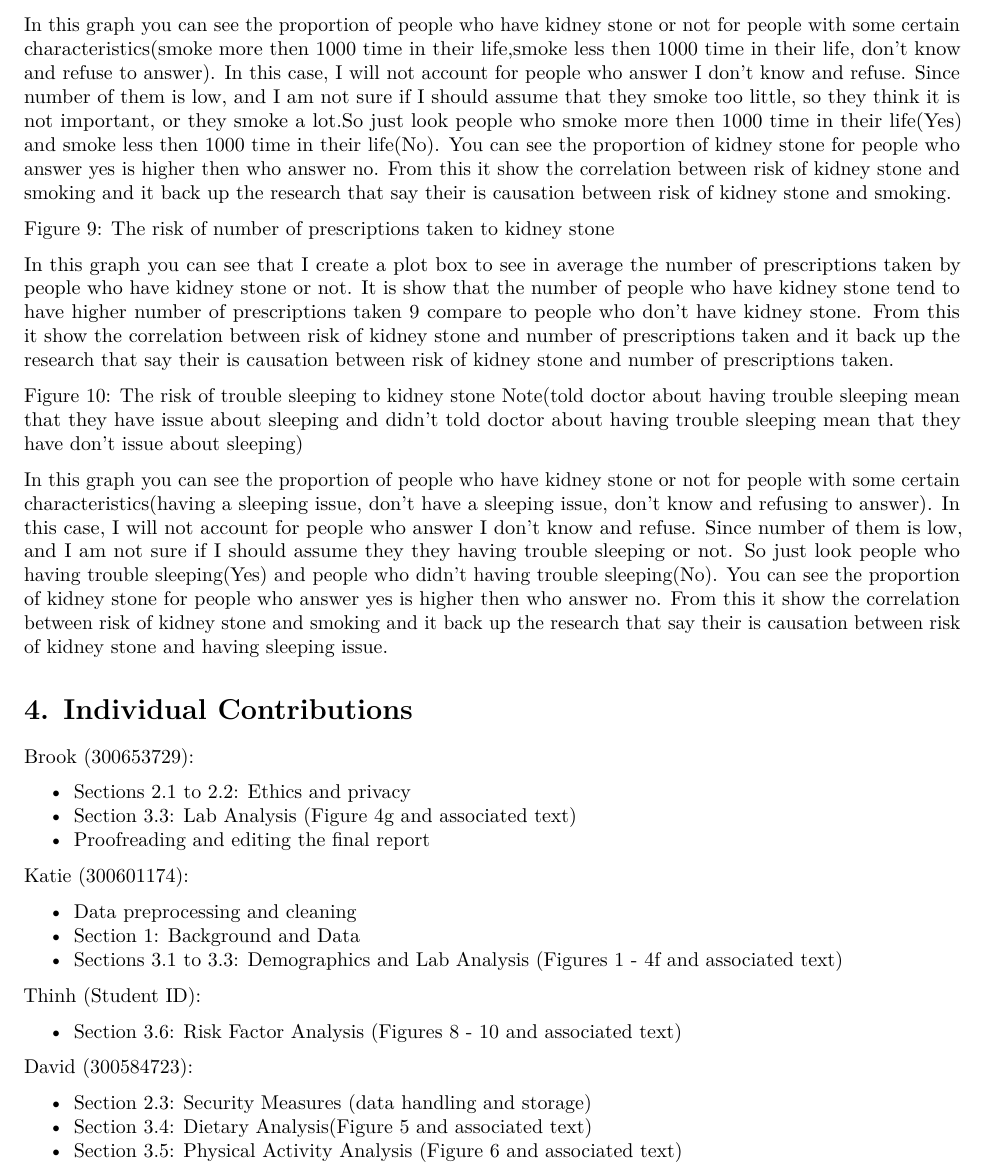
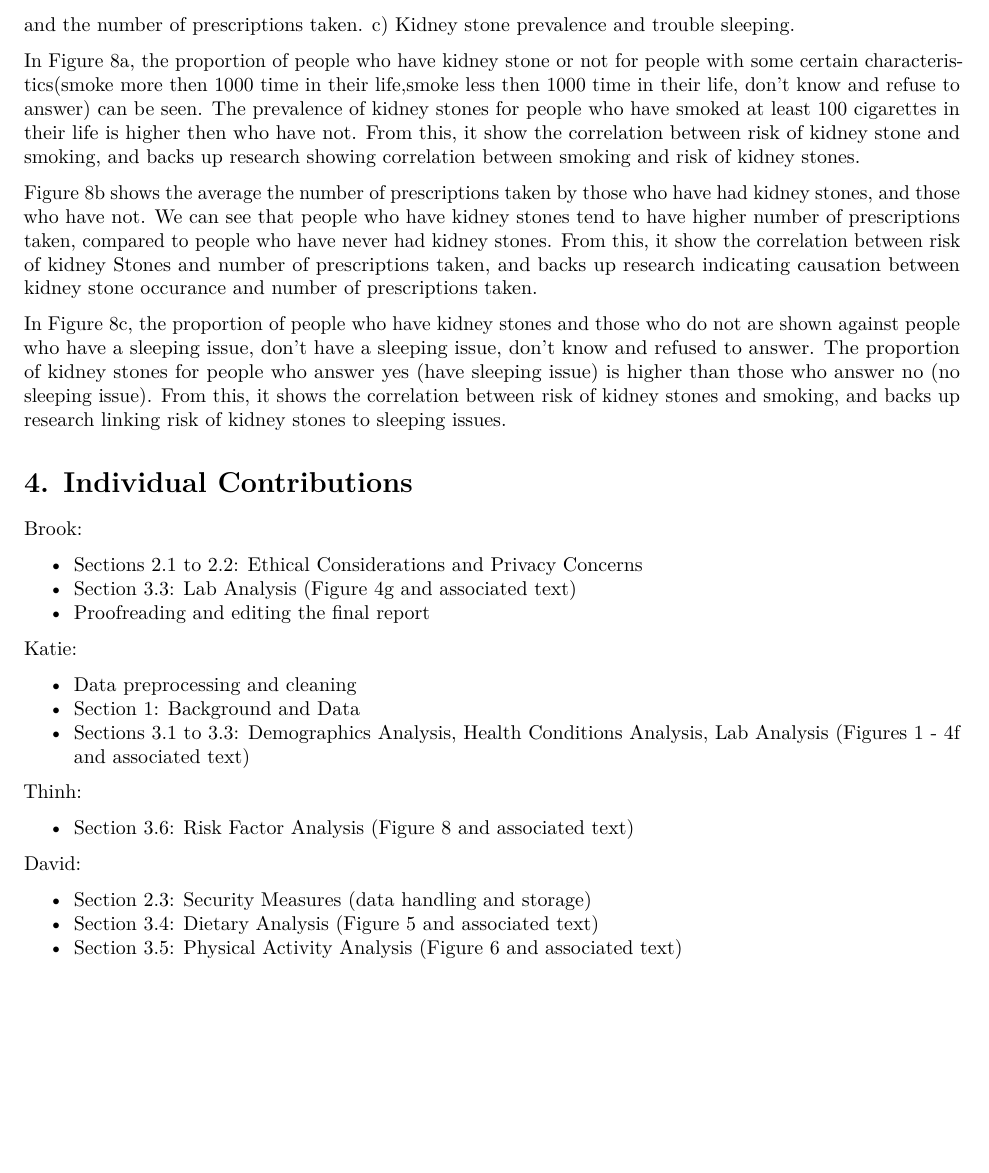
Before and after one commit to dvnguyen02/DATA301-Project, an R Markdown document (results/reports/Report.Rmd): part of page 17 of 20, cut at the place of the change, the shorter picture padded with empty space. Rendered offline with R 4.5, knitr and Pandoc, then LaTeX, with nearby package versions; some code elsewhere in the file could not run offline.

Commit message:
edited risk factor analysis

````diff
--- a/results/reports/Report.Rmd
+++ b/results/reports/Report.Rmd
@@ -229,40 +229,36 @@ The complex relationship between physical activity and kidney stone risk undersc
 ```{r}
 knitr::include_graphics("../figures/Risk_Factor_Analysis.png")
 ```
-Figure 8: The risk of smoke to kidney stone
+Figure 8: a) Kidney stone prevalence and smoking at least 100 cigarettes in life b) Kidney stone prevalence and the number of prescriptions taken. c) Kidney stone prevalence and trouble sleeping.
 
-In this graph you can see the proportion of people who have kidney stone or not for people with some certain characteristics(smoke more then 1000 time in their life,smoke less then 1000 time in their life, don’t know and refuse to answer). In this case, I will not account for people who answer I don’t know and refuse. Since number of them is low, and I am not sure if I should assume that they smoke too little, so they think it is not important, or they smoke a lot.So just look people who smoke more then 1000 time in their life(Yes) and smoke less then 1000 time in their life(No). You can see the proportion of kidney stone for people who answer yes is higher then who answer no. From this it show the correlation between risk of kidney stone and smoking and it back up the research that say their is causation between risk of kidney stone and smoking.
+In Figure 8a, the proportion of people who have kidney stone or not for people with some certain characteristics(smoke more then 1000 time in their life,smoke less then 1000 time in their life, don’t know and refuse to answer) can be seen. The prevalence of kidney stones for people who have smoked at least 100 cigarettes in their life is higher then who have not. From this, it show the correlation between risk of kidney stone and smoking, and backs up research showing correlation between smoking and risk of kidney stones.
 
-Figure 9: The risk of number of prescriptions taken to kidney stone
+Figure 8b shows the average the number of prescriptions taken by those who have had kidney stones, and those who have not. We can see that people who have kidney stones tend to have higher number of prescriptions taken, compared to people who have never had kidney stones. From this, it show the correlation between risk of kidney Stones and number of prescriptions taken, and backs up research indicating causation between kidney stone occurance and number of prescriptions taken.
 
-In this graph you can see that I create a plot box to see in average the number of prescriptions taken by people who have kidney stone or not. It is show that the number of people who have kidney stone tend to have higher number of prescriptions taken 9 compare to people who don’t have kidney stone. From this it show the correlation between risk of kidney stone and number of prescriptions taken and it back up the research that say their is causation between risk of kidney stone and number of prescriptions taken.
-
-Figure 10: The risk of trouble sleeping to kidney stone Note(told doctor about having trouble sleeping mean that they have issue about sleeping and didn’t told doctor about having trouble sleeping mean that they have don’t issue about sleeping)
-
-In this graph you can see the proportion of people who have kidney stone or not for people with some certain characteristics(having a sleeping issue, don’t have a sleeping issue, don’t know and refusing to answer). In this case, I will not account for people who answer I don’t know and refuse. Since number of them is low, and I am not sure if I should assume they they having trouble sleeping or not. So just look people who having trouble sleeping(Yes) and people who didn’t having trouble sleeping(No). You can see the proportion of kidney stone for people who answer yes is higher then who answer no. From this it show the correlation between risk of kidney stone and smoking and it back up the research that say their is causation between risk of kidney stone and having sleeping issue.
+In Figure 8c, the proportion of people who have kidney stones and those who do not are shown against people who have a sleeping issue, don’t have a sleeping issue, don’t know and refused to answer. The proportion of kidney stones for people who answer yes (have sleeping issue) is higher than those who answer no (no sleeping issue). From this, it shows the correlation between risk of kidney stones and smoking, and backs up research linking risk of kidney stones to sleeping issues.
 
 # 4. Individual Contributions
 
-Brook (300653729):
+Brook:
 
-* Sections 2.1 to 2.2: Ethics and privacy
+* Sections 2.1 to 2.2: Ethical Considerations and Privacy Concerns
 * Section 3.3: Lab Analysis (Figure 4g and associated text)
 * Proofreading and editing the final report
 
-Katie (300601174):
+Katie:
 
 * Data preprocessing and cleaning
 * Section 1: Background and Data
-* Sections 3.1 to 3.3: Demographics and Lab Analysis (Figures 1 - 4f and associated text)
+* Sections 3.1 to 3.3: Demographics Analysis, Health Conditions Analysis, Lab Analysis (Figures 1 - 4f and associated text)
 
-Thinh (Student ID):
+Thinh:
 
-* Section 3.6: Risk Factor Analysis (Figures 8 - 10 and associated text)
+* Section 3.6: Risk Factor Analysis (Figure 8 and associated text)
 
-David (300584723):
+David:
 
 * Section 2.3: Security Measures (data handling and storage)
-* Section 3.4: Dietary Analysis(Figure 5 and associated text)
+* Section 3.4: Dietary Analysis (Figure 5 and associated text)
 * Section 3.5: Physical Activity Analysis (Figure 6 and associated text)
 
 \newpage
````
